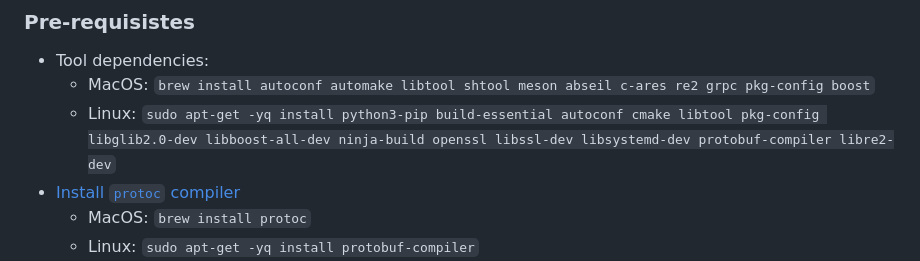
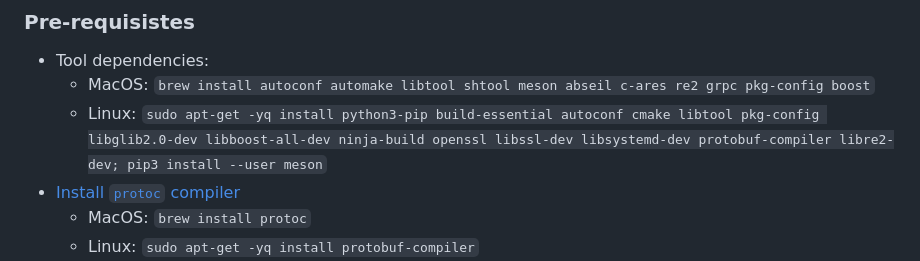
Before and after one commit to JeffersonLab/E2SAR, a Markdown page: README.md, the part around the change. GitHub-like rendering.

Commit message:
More dependencies for Linux

```diff
--- a/README.md
+++ b/README.md
@@ -21,7 +21,7 @@ Overview: the build process requires multiple dependencies for tools and code (g
 
 - Tool dependencies:
     - MacOS: `brew install autoconf automake libtool shtool meson abseil c-ares re2 grpc pkg-config boost`
-    - Linux: `sudo apt-get -yq install python3-pip build-essential autoconf cmake libtool pkg-config libglib2.0-dev libboost-all-dev ninja-build openssl libssl-dev libsystemd-dev protobuf-compiler libre2-dev`
+    - Linux: `sudo apt-get -yq install python3-pip build-essential autoconf cmake libtool pkg-config libglib2.0-dev libboost-all-dev ninja-build openssl libssl-dev libsystemd-dev protobuf-compiler libre2-dev; pip3 install --user meson`
 - [Install `protoc` compiler](https://grpc.io/docs/protoc-installation/)
     - MacOS: `brew install protoc`
     - Linux: `sudo apt-get -yq install protobuf-compiler`
```
